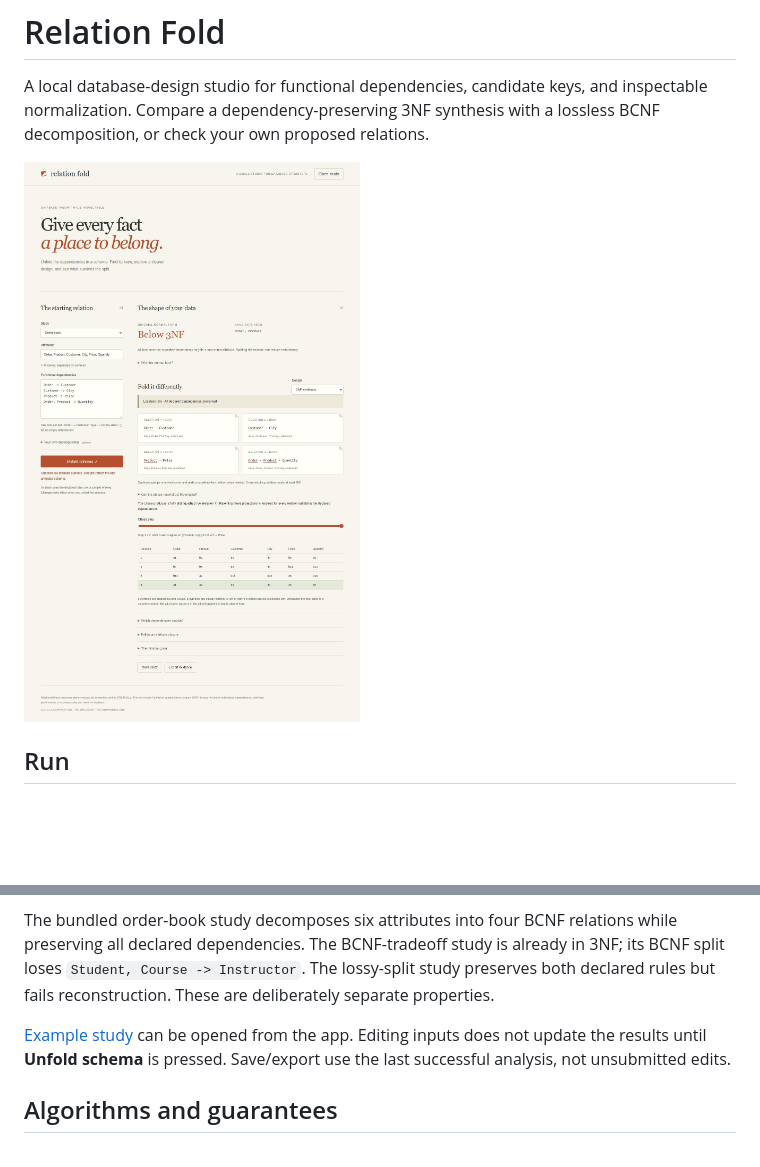
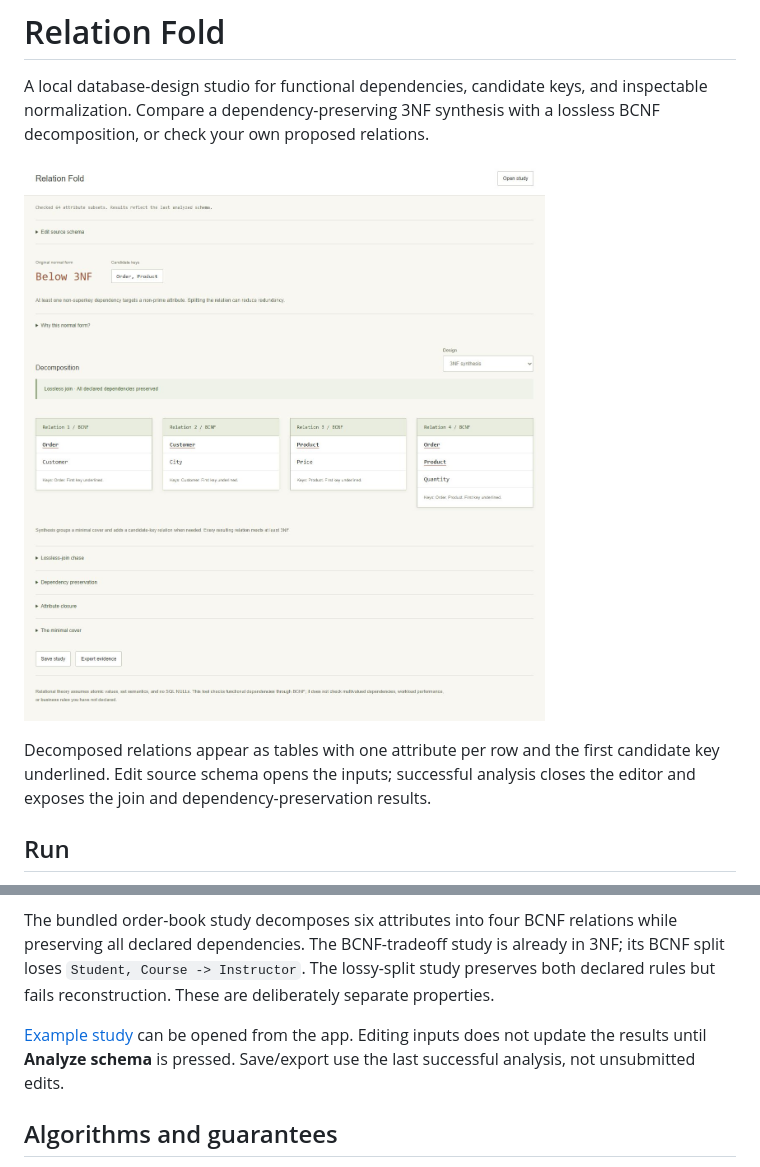
Before and after one commit to Michaelhoang8/relation-fold, a Markdown page: README.md, 2 parts joined by grey strips. GitHub-like rendering; pictures changed too: docs/workbench.png; blank space fills up the shorter version.

Commit message:
Present relation decomposition as attribute tables with focused source editing

```diff
--- a/README.md
+++ b/README.md
@@ -3,6 +3,8 @@
 A local database-design studio for functional dependencies, candidate keys, and inspectable normalization. Compare a dependency-preserving 3NF synthesis with a lossless BCNF decomposition, or check your own proposed relations.
 
 ![Relation Fold workbench](docs/workbench.png)
+
+Decomposed relations appear as tables with one attribute per row and the first candidate key underlined. Edit source schema opens the inputs; successful analysis closes the editor and exposes the join and dependency-preservation results.
 
 ## Run
 
@@ -25,7 +27,7 @@ Open http://127.0.0.1:8000. The server binds to loopback and exposes only five s
 
 The bundled order-book study decomposes six attributes into four BCNF relations while preserving all declared dependencies. The BCNF-tradeoff study is already in 3NF; its BCNF split loses `Student, Course -> Instructor`. The lossy-split study preserves both declared rules but fails reconstruction. These are deliberately separate properties.
 
-[Example study](docs/example.json) can be opened from the app. Editing inputs does not update the results until **Unfold schema** is pressed. Save/export use the last successful analysis, not unsubmitted edits.
+[Example study](docs/example.json) can be opened from the app. Editing inputs does not update the results until **Analyze schema** is pressed. Save/export use the last successful analysis, not unsubmitted edits.
 
 ## Algorithms and guarantees
 
```
Also changed, not shown: 3 other files.
